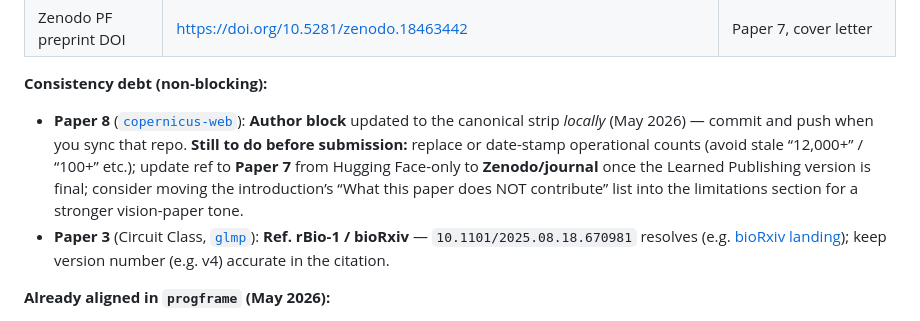
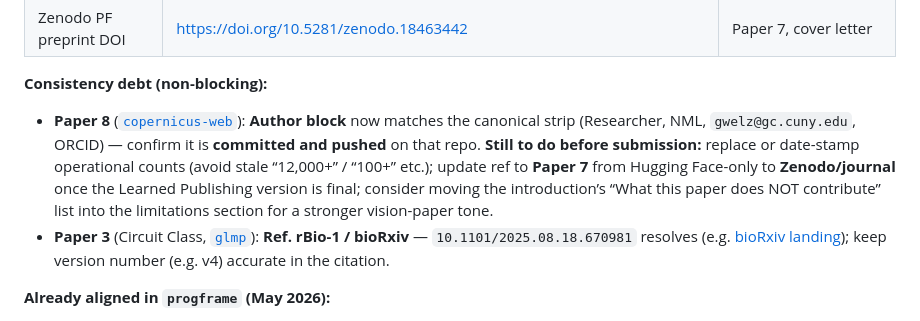
Before and after one commit to garywelz/progframe, a Markdown page: papers/program-overview.md, the part around the change. Drawn GitHub-style.

Commit message:
program-overview: Paper 8 author block aligned (copernicus-web); note push + remaining edits.
Co-authored-by: Cursor <cursoragent@cursor.com>

```diff
--- a/papers/program-overview.md
+++ b/papers/program-overview.md
@@ -71,7 +71,7 @@ Single map of manuscripts and collaboration papers **in active use**, with stabl
 
 **Consistency debt (non-blocking):**
 
-- **Paper 8** ([`copernicus-web`](https://github.com/garywelz/copernicus-web)): **Author block** updated to the canonical strip *locally* (May 2026) — commit and push when you sync that repo. **Still to do before submission:** replace or date-stamp operational counts (avoid stale “12,000+” / “100+” etc.); update ref to **Paper 7** from Hugging Face-only to **Zenodo/journal** once the Learned Publishing version is final; consider moving the introduction’s “What this paper does NOT contribute” list into the limitations section for a stronger vision-paper tone.
+- **Paper 8** ([`copernicus-web`](https://github.com/garywelz/copernicus-web)): **Author block** now matches the canonical strip (Researcher, NML, `gwelz@gc.cuny.edu`, ORCID) — confirm it is **committed and pushed** on that repo. **Still to do before submission:** replace or date-stamp operational counts (avoid stale “12,000+” / “100+” etc.); update ref to **Paper 7** from Hugging Face-only to **Zenodo/journal** once the Learned Publishing version is final; consider moving the introduction’s “What this paper does NOT contribute” list into the limitations section for a stronger vision-paper tone.
 - **Paper 3** (Circuit Class, [`glmp`](https://github.com/garywelz/glmp)): **Ref. rBio-1 / bioRxiv** — `10.1101/2025.08.18.670981` resolves (e.g. [bioRxiv landing](https://www.biorxiv.org/content/10.1101/2025.08.18.670981v4)); keep version number (e.g. v4) accurate in the citation.
 
 **Already aligned in `progframe` (May 2026):**
```
